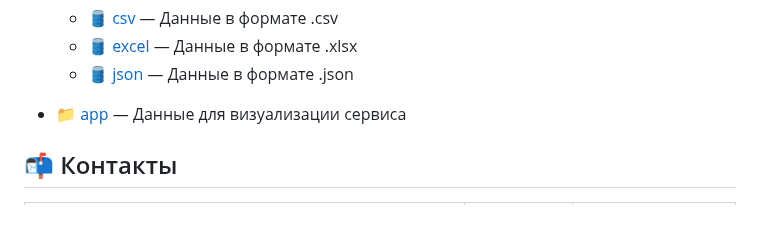
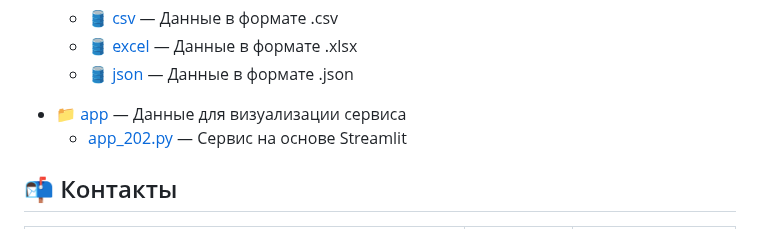
Before and after one commit to barbarossk1n/Diploma, a Markdown page: README.md, the part around the change. Rendered like a GitHub page.

```diff
--- a/README.md
+++ b/README.md
@@ -72,6 +72,7 @@
   * 🛢️ [json](raw_data/json) — Данные в формате .json
 
  * 📁 [app](main_folder/app) — Данные для визуализации сервиса
+     - [app_202.py](main_folder/app/app_202.py) — Сервис на основе Streamlit
 
 ## 📬 Контакты
 | Роль | Имя | GitHub |
```
